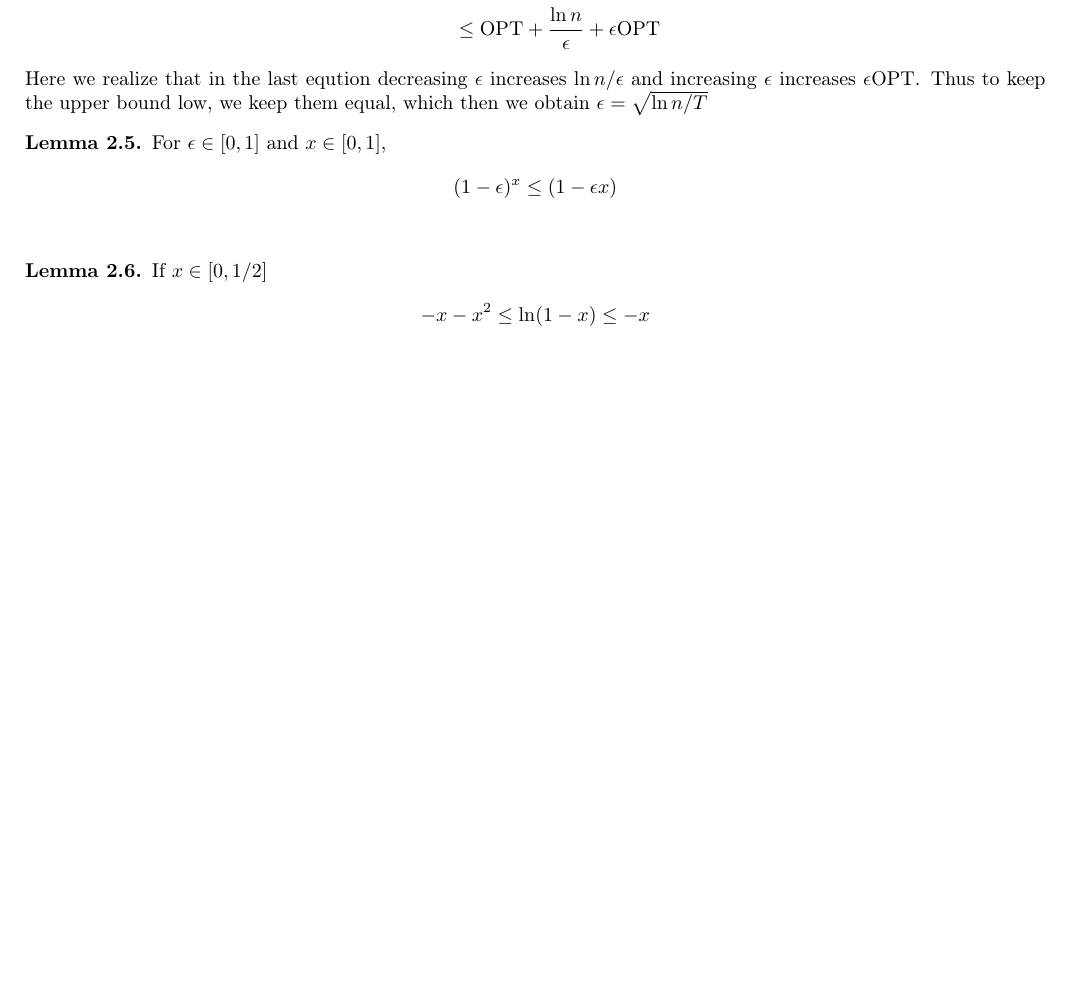
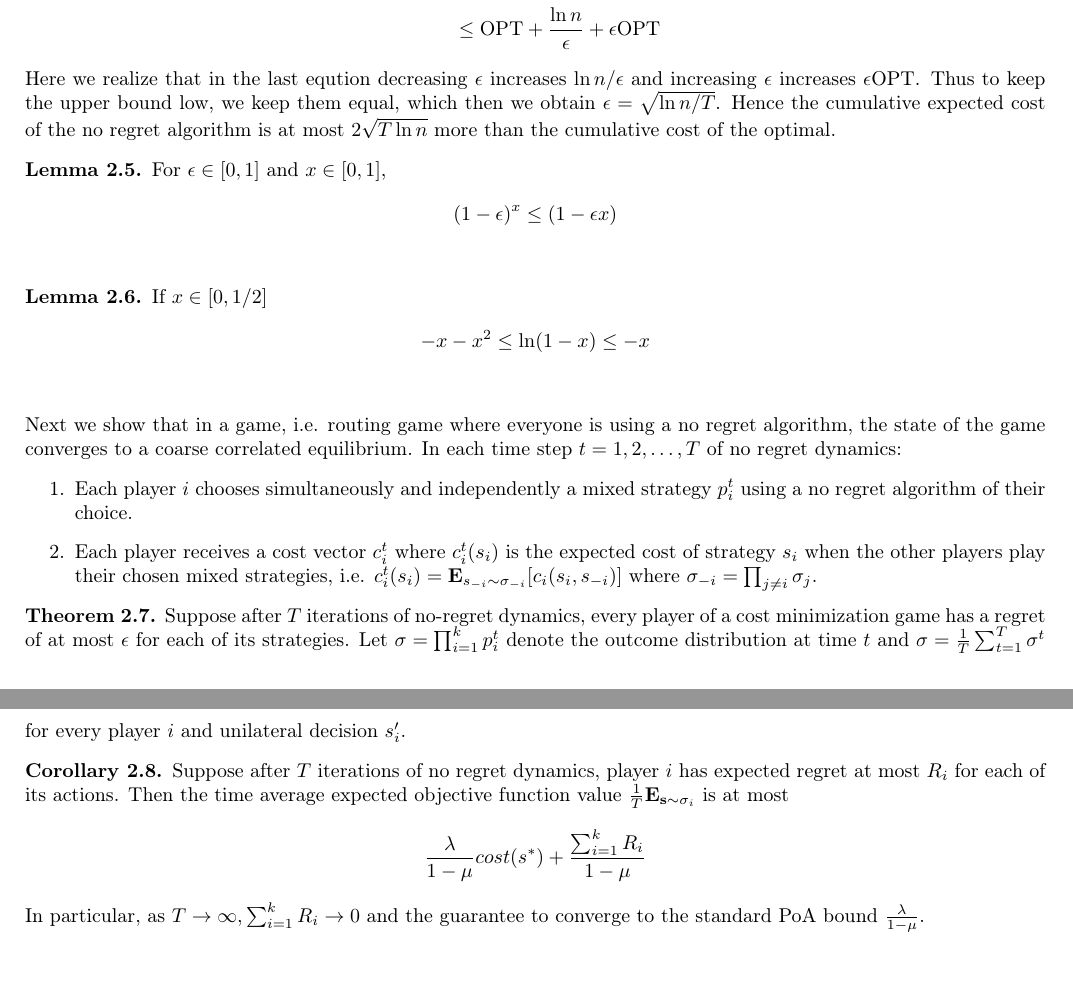
Before and after one commit to zunction/HomeworkTeX, a LaTeX document (Algorithmic Game Theory/agt.tex, which reads Algorithmic Game Theory/agt031116.tex): part of page 6 of 6 before the commit and two parts of pages 6 and 7 of 7 after it, the two joined at a grey line, cut so that both start at the same text, the shorter picture padded with empty space. Compiled offline with pdfLaTeX.

Commit message:
completed 031116

```diff
--- a/Algorithmic Game Theory/agt031116.tex
+++ b/Algorithmic Game Theory/agt031116.tex
@@ -69,7 +69,7 @@ Taking $\ln$,
 \sum_{i=1}^{t}  V^i &\leq \frac{\ln n}{\epsilon}+(1+\epsilon)\text{OPT}\\
 &\leq \text{OPT}+\frac{\ln n}{\epsilon}+\epsilon\text{OPT}
 \end{align*}
-Here we realize that in the last eqution decreasing $\epsilon$ increases $\ln n /\epsilon$ and increasing $\epsilon$ increases $\epsilon \text{OPT}$. Thus to keep the upper bound low, we keep them equal, which then we obtain $\epsilon = \sqrt{\ln n /T}$
+Here we realize that in the last eqution decreasing $\epsilon$ increases $\ln n /\epsilon$ and increasing $\epsilon$ increases $\epsilon \text{OPT}$. Thus to keep the upper bound low, we keep them equal, which then we obtain $\epsilon = \sqrt{\ln n /T}$. Hence the cumulative expected cost of the no regret algorithm is at most $2\sqrt{T\ln n}$ more than the cumulative cost of the optimal.
 
 \begin{lemma}
 For $\epsilon \in [0,1]$ and $x \in [0,1]$,
@@ -84,8 +84,29 @@ If $x \in [0,1/2]$
 -x-x^2 \leq \ln (1-x) \leq -x
 \end{align*}\label{lemma:ln}
 \end{lemma}
+Next we show that in a game, i.e. routing game where everyone is using a no regret algorithm, the state of the game converges to a coarse correlated equilibrium. In each time step $t=1,2,\ldots, T$ of no regret dynamics:
+\begin{enumerate}
+\item Each player $i$ chooses simultaneously and independently a mixed strategy $p^t_i$ using a no regret algorithm of their choice.
+\item Each player receives a cost vector $c^t_i$ where $c_i^t(s_i)$ is the expected cost of strategy $s_i$ when the other players play their chosen mixed strategies, i.e. $c^t_i(s_i)=\mathbf{E}_{s_{-i}\sim \sigma_{-i}}[c_i(s_i,s_{-i})]$ where $\sigma_{-i}=\prod_{j\neq i}\sigma_j$.
+\end{enumerate}
 
 
+\begin{thm}
+Suppose after $T$ iterations of no-regret dynamics, every player of a cost minimization game has a regret of at most $\epsilon$ for each of its strategies. Let $\sigma=\prod_{i=1}^{k}p^t_i$ denote the outcome distribution at time $t$ and $\sigma=\frac{1}{T}\sum_{t=1}^{T}\sigma^t$ the time average history of these distributions. Then $\sigma$ is an $\epsilon-$approximate coarse correlated equilibrium, in the sense that
+\begin{align*}
+\mathbf{E}[c_i(\mathbf{s})]\leq\mathbf{E}[c_i(s'_i,s_{-i})]+\epsilon
+\end{align*}
+for every player $i$ and unilateral decision $s'_i$.
+\end{thm}
+
+
+\begin{cor}
+Suppose after $T$ iterations of no regret dynamics, player $i$ has expected regret at most $R_i$ for each of its actions. Then the time average expected objective function value $\frac{1}{T}\mathbf{E}_{\mathbf{s}\sim\sigma_i}$ is at most
+\begin{align*}
+\frac{\lambda}{1-\mu} cost(s^\ast)+\frac{\sum_{i=1}^{k}R_i}{1-\mu}
+\end{align*}
+In particular, as $T \to \infty, \sum_{i=1}^{k}R_i\to 0$ and the guarantee to converge to the standard PoA bound $\frac{\lambda}{1-\mu}$.
+\end{cor}
 %\section{Best Response Dynamics}
 %While the current outcome is not a Pure Nash equilibirum (PNE), we can pick an arbitrary player $i$ and an arbitrary beneficial deviation $s'_i$ for player $i$ and move to outcome $(s'_i,\mathbf{s_{-i}})$.
 %
```
Also changed, not shown: Algorithmic Game Theory/agt.pdf.
